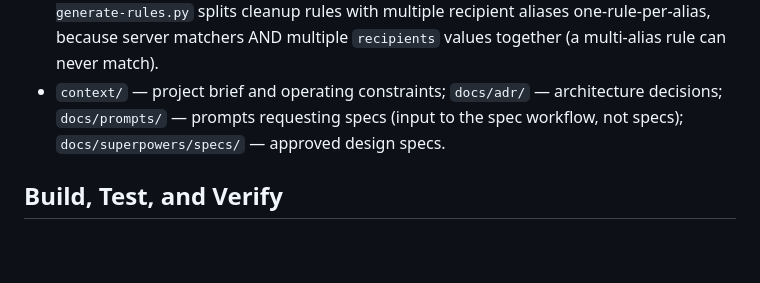
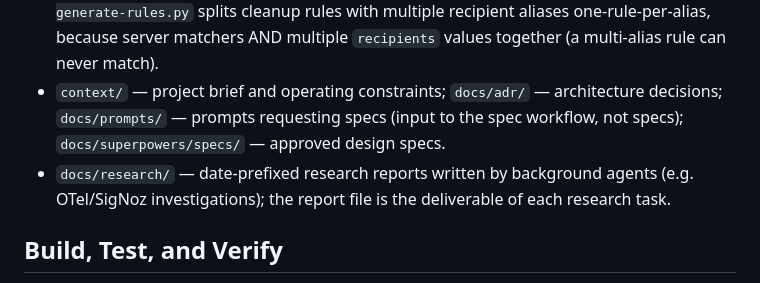
Before and after one commit to aaronromeo/postmanpat, a Markdown page: AGENTS.md, the part around the change. Rendered like a GitHub page; blank space fills up the shorter version.

Commit message:
docs: document docs/research/ dir; add OTel trace + canadianprotein research reports

```diff
--- a/AGENTS.md
+++ b/AGENTS.md
@@ -13,6 +13,7 @@
 - `ftest/` — integration tests against an in-memory TLS IMAP server; no external services required.
 - `bin/` — Python helper scripts (rule generator, config converter) with their own unittest suite; doubles as the Go build output dir (`bin/postmanpat` is gitignored). `postmanpat-generate-rules.py` splits cleanup rules with multiple recipient aliases one-rule-per-alias, because server matchers AND multiple `recipients` values together (a multi-alias rule can never match).
 - `context/` — project brief and operating constraints; `docs/adr/` — architecture decisions; `docs/prompts/` — prompts requesting specs (input to the spec workflow, not specs); `docs/superpowers/specs/` — approved design specs.
+- `docs/research/` — date-prefixed research reports written by background agents (e.g. OTel/SigNoz investigations); the report file is the deliverable of each research task.
 
 ## Build, Test, and Verify
 - Build: `go build -o bin ./...` → binary at `bin/postmanpat`.
```
Also changed, not shown: docs/research/2026-09-13-canadianprotein-not-in-onetime-cleanup.md (added, +69 -0 lines), docs/research/2026-09-13-missing-cleanup-otel-trace.md (added, +220 -0 lines).
